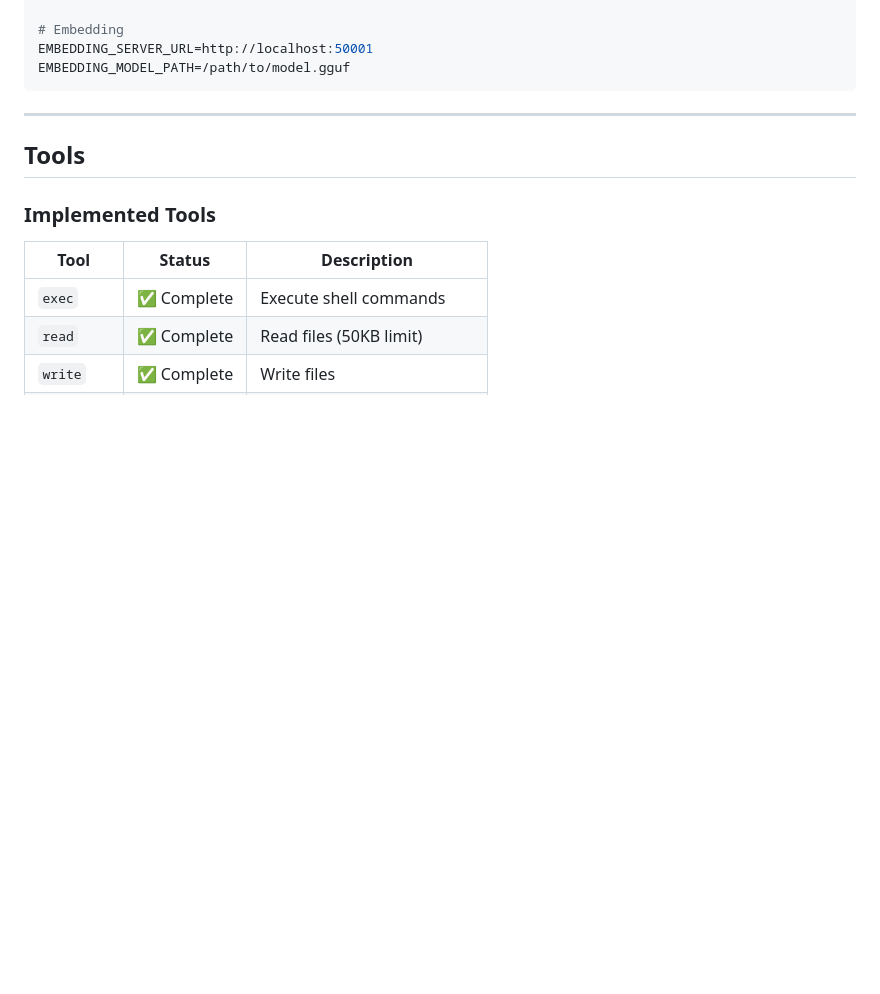
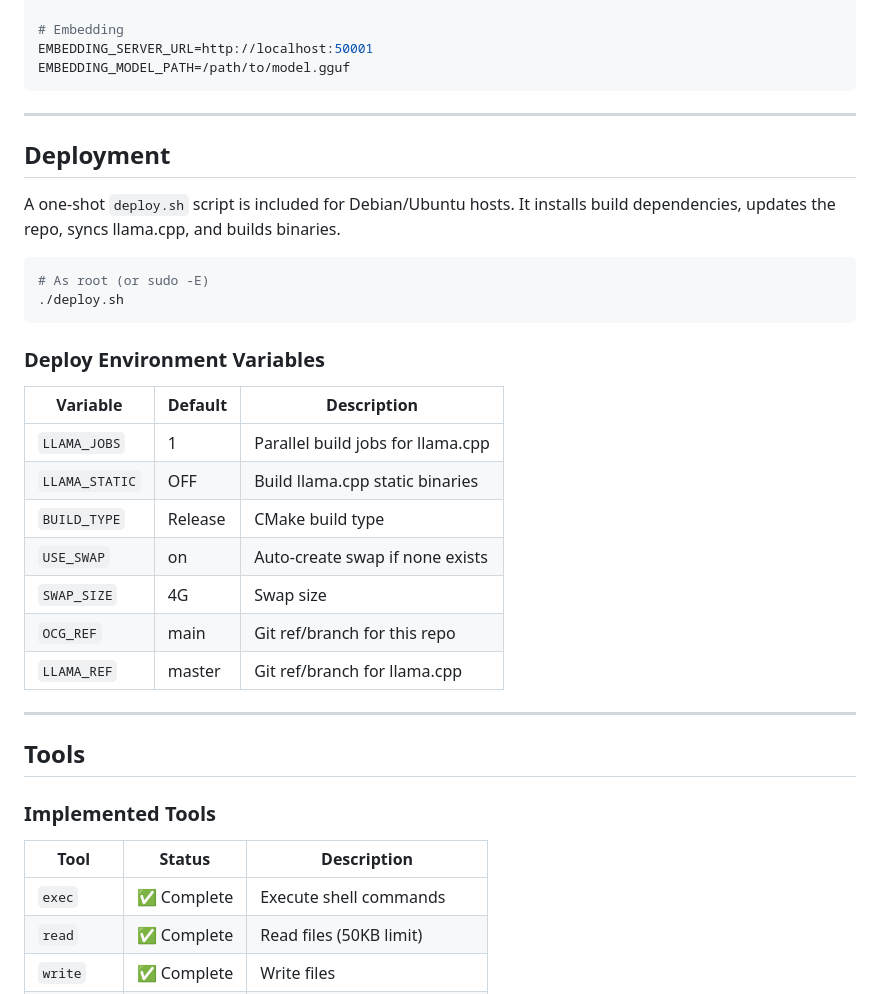
Before and after one commit to gliderlab/cogate, a Markdown page: README.md, the part around the change. Rendered like a GitHub page; blank space fills up the shorter version.

Commit message:
docs: add deploy script usage

````diff
--- a/README.md
+++ b/README.md
@@ -130,6 +130,29 @@ OPENCLAW_DB_PATH=ocg.db
 EMBEDDING_SERVER_URL=http://localhost:50001
 EMBEDDING_MODEL_PATH=/path/to/model.gguf
 ```
+
+---
+
+## Deployment
+
+A one-shot `deploy.sh` script is included for Debian/Ubuntu hosts. It installs build dependencies, updates the repo, syncs llama.cpp, and builds binaries.
+
+```bash
+# As root (or sudo -E)
+./deploy.sh
+```
+
+### Deploy Environment Variables
+
+| Variable | Default | Description |
+|----------|---------|-------------|
+| `LLAMA_JOBS` | 1 | Parallel build jobs for llama.cpp |
+| `LLAMA_STATIC` | OFF | Build llama.cpp static binaries |
+| `BUILD_TYPE` | Release | CMake build type |
+| `USE_SWAP` | on | Auto-create swap if none exists |
+| `SWAP_SIZE` | 4G | Swap size |
+| `OCG_REF` | main | Git ref/branch for this repo |
+| `LLAMA_REF` | master | Git ref/branch for llama.cpp |
 
 ---
 
````
